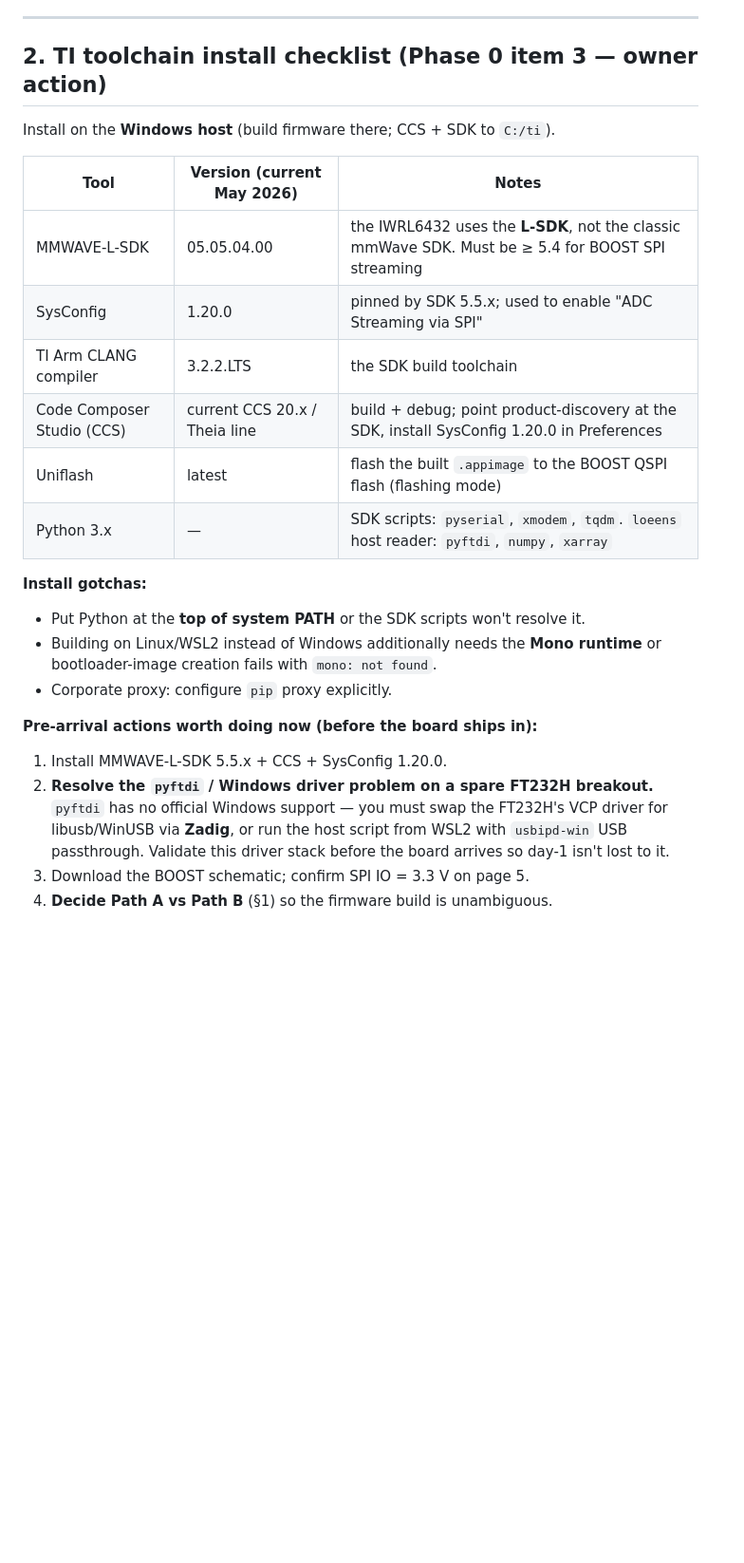
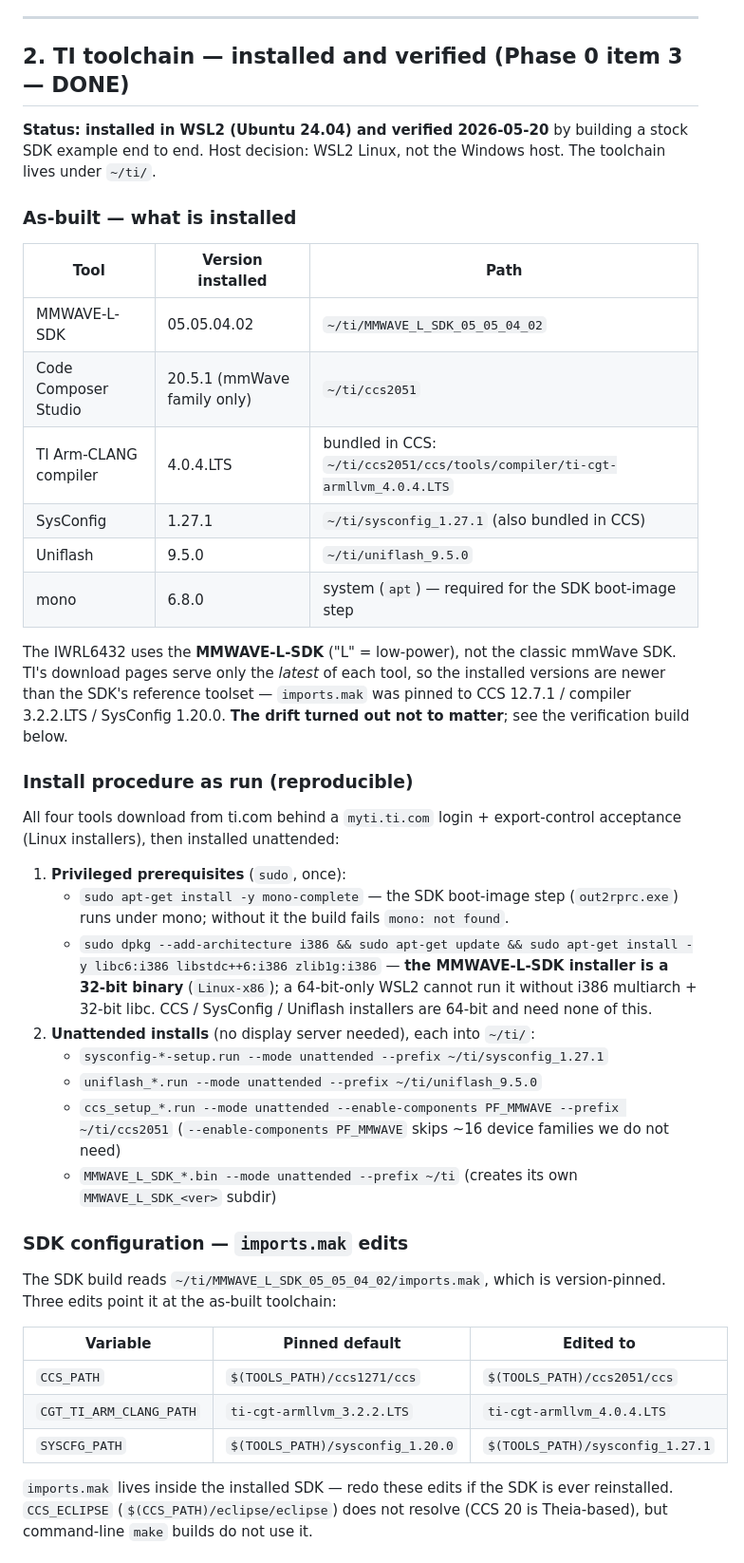
Before and after one commit to Zpopowitz/vifi-ml, a Markdown page: docs/RADAR_PHASE0_NOTES.md, the part around one of its changes. Shown at 95% size. Rendered like a GitHub page; blank space fills up the shorter version.

Commit message:
docs: record the as-built TI toolchain install (Phase 0 item 3 complete)
The TI toolchain was installed in WSL2 and verified by building a stock
SDK example end to end (SysConfig codegen -> tiarmclang compile -> link
-> mono boot-image), producing a flashable .appimage.

- RADAR_PHASE0_NOTES.md §2: rewritten from a forward checklist into an
  as-built record — installed versions + paths (SDK 05.05.04.02, CCS
  20.5.1, TI Arm-CLANG 4.0.4.LTS, SysConfig 1.27.1, Uniflash 9.5.0,
  mono 6.8.0), the reproducible unattended-install procedure, the
  i386/mono prerequisites, the imports.mak version-pin edits, the
  verification build, and the board-gated steps still deferred.
- §0 checklist: all six Phase 0 items now closed.
- Radar plan: the "install the TI toolchain" box is checked.

Co-Authored-By: Claude Opus 4.7 (1M context) <noreply@anthropic.com>

```diff
--- a/docs/RADAR_PHASE0_NOTES.md
+++ b/docs/RADAR_PHASE0_NOTES.md
@@ -146,31 +147,62 @@ cable into an unpowered board, and leave the cable's 3.3 V lead disconnected.
 
 ---
 
-## 2. TI toolchain install checklist (Phase 0 item 3 — owner action)
+## 2. TI toolchain — installed and verified (Phase 0 item 3 — DONE)
 
-Install on the **Windows host** (build firmware there; CCS + SDK to `C:/ti`).
+**Status: installed in WSL2 (Ubuntu 24.04) and verified 2026-05-20** by building
+a stock SDK example end to end. Host decision: WSL2 Linux, not the Windows host.
+The toolchain lives under `~/ti/`.
 
-| Tool | Version (current May 2026) | Notes |
+### As-built — what is installed
+
+| Tool | Version installed | Path |
 |---|---|---|
-| MMWAVE-L-SDK | 05.05.04.00 | the IWRL6432 uses the **L-SDK**, not the classic mmWave SDK. Must be ≥ 5.4 for BOOST SPI streaming |
-| SysConfig | 1.20.0 | pinned by SDK 5.5.x; used to enable "ADC Streaming via SPI" |
-| TI Arm CLANG compiler | 3.2.2.LTS | the SDK build toolchain |
-| Code Composer Studio (CCS) | current CCS 20.x / Theia line | build + debug; point product-discovery at the SDK, install SysConfig 1.20.0 in Preferences |
-| Uniflash | latest | flash the built `.appimage` to the BOOST QSPI flash (flashing mode) |
-| Python 3.x | — | SDK scripts: `pyserial`, `xmodem`, `tqdm`. `loeens` host reader: `pyftdi`, `numpy`, `xarray` |
+| MMWAVE-L-SDK | 05.05.04.02 | `~/ti/MMWAVE_L_SDK_05_05_04_02` |
+| Code Composer Studio | 20.5.1 (mmWave family only) | `~/ti/ccs2051` |
+| TI Arm-CLANG compiler | 4.0.4.LTS | bundled in CCS: `~/ti/ccs2051/ccs/tools/compiler/ti-cgt-armllvm_4.0.4.LTS` |
+| SysConfig | 1.27.1 | `~/ti/sysconfig_1.27.1` (also bundled in CCS) |
+| Uniflash | 9.5.0 | `~/ti/uniflash_9.5.0` |
+| mono | 6.8.0 | system (`apt`) — required for the SDK boot-image step |
 
-**Install gotchas:**
-- Put Python at the **top of system PATH** or the SDK scripts won't resolve it.
-- Building on Linux/WSL2 instead of Windows additionally needs the **Mono
-  runtime** or bootloader-image creation fails with `mono: not found`.
-- Corporate proxy: configure `pip` proxy explicitly.
+The IWRL6432 uses the **MMWAVE-L-SDK** ("L" = low-power), not the classic mmWave
+SDK. TI's download pages serve only the *latest* of each tool, so the installed
+versions are newer than the SDK's reference toolset — `imports.mak` was pinned
+to CCS 12.7.1 / compiler 3.2.2.LTS / SysConfig 1.20.0. **The drift turned out
+not to matter**; see the verification build below.
 
-**Pre-arrival actions worth doing now (before the board ships in):**
-1. Install MMWAVE-L-SDK 5.5.x + CCS + SysConfig 1.20.0.
-2. **Resolve the `pyftdi` / Windows driver problem on a spare FT232H breakout.**
-   `pyftdi` has no official Windows support — you must swap the FT232H's VCP
-   driver for libusb/WinUSB via **Zadig**, or run the host script from WSL2
-   with `usbipd-win` USB passthrough. Validate this driver stack before the
-   board arrives so day-1 isn't lost to it.
-3. Download the BOOST schematic; confirm SPI IO = 3.3 V on page 5.
-4. **Decide Path A vs Path B** (§1) so the firmware build is unambiguous.
+### Install procedure as run (reproducible)
+
+All four tools download from ti.com behind a `myti.ti.com` login + export-control
+acceptance (Linux installers), then installed unattended:
+
+1. **Privileged prerequisites** (`sudo`, once):
+   - `sudo apt-get install -y mono-complete` — the SDK boot-image step
+     (`out2rprc.exe`) runs under mono; without it the build fails `mono: not found`.
+   - `sudo dpkg --add-architecture i386 && sudo apt-get update && sudo apt-get
+     install -y libc6:i386 libstdc++6:i386 zlib1g:i386` — **the MMWAVE-L-SDK
+     installer is a 32-bit binary** (`Linux-x86`); a 64-bit-only WSL2 cannot run
+     it without i386 multiarch + 32-bit libc. CCS / SysConfig / Uniflash
+     installers are 64-bit and need none of this.
+2. **Unattended installs** (no display server needed), each into `~/ti/`:
+   - `sysconfig-*-setup.run --mode unattended --prefix ~/ti/sysconfig_1.27.1`
+   - `uniflash_*.run --mode unattended --prefix ~/ti/uniflash_9.5.0`
+   - `ccs_setup_*.run --mode unattended --enable-components PF_MMWAVE --prefix ~/ti/ccs2051`
+     (`--enable-components PF_MMWAVE` skips ~16 device families we do not need)
+   - `MMWAVE_L_SDK_*.bin --mode unattended --prefix ~/ti` (creates its own
+     `MMWAVE_L_SDK_<ver>` subdir)
+
+### SDK configuration — `imports.mak` edits
+
+The SDK build reads `~/ti/MMWAVE_L_SDK_05_05_04_02/imports.mak`, which is
+version-pinned. Three edits point it at the as-built toolchain:
+
+| Variable | Pinned default | Edited to |
+|---|---|---|
+| `CCS_PATH` | `$(TOOLS_PATH)/ccs1271/ccs` | `$(TOOLS_PATH)/ccs2051/ccs` |
+| `CGT_TI_ARM_CLANG_PATH` | `ti-cgt-armllvm_3.2.2.LTS` | `ti-cgt-armllvm_4.0.4.LTS` |
+| `SYSCFG_PATH` | `$(TOOLS_PATH)/sysconfig_1.20.0` | `$(TOOLS_PATH)/sysconfig_1.27.1` |
+
+`imports.mak` lives inside the installed SDK — redo these edits if the SDK is
+ever reinstalled. `CCS_ECLIPSE` (`$(CCS_PATH)/eclipse/eclipse`) does not resolve
+(CCS 20 is Theia-based), but command-line `make` builds do not use it.
+
```
Also changed, not shown: other parts of docs/RADAR_PHASE0_NOTES.md (+33 -3 lines), 1 other file.
